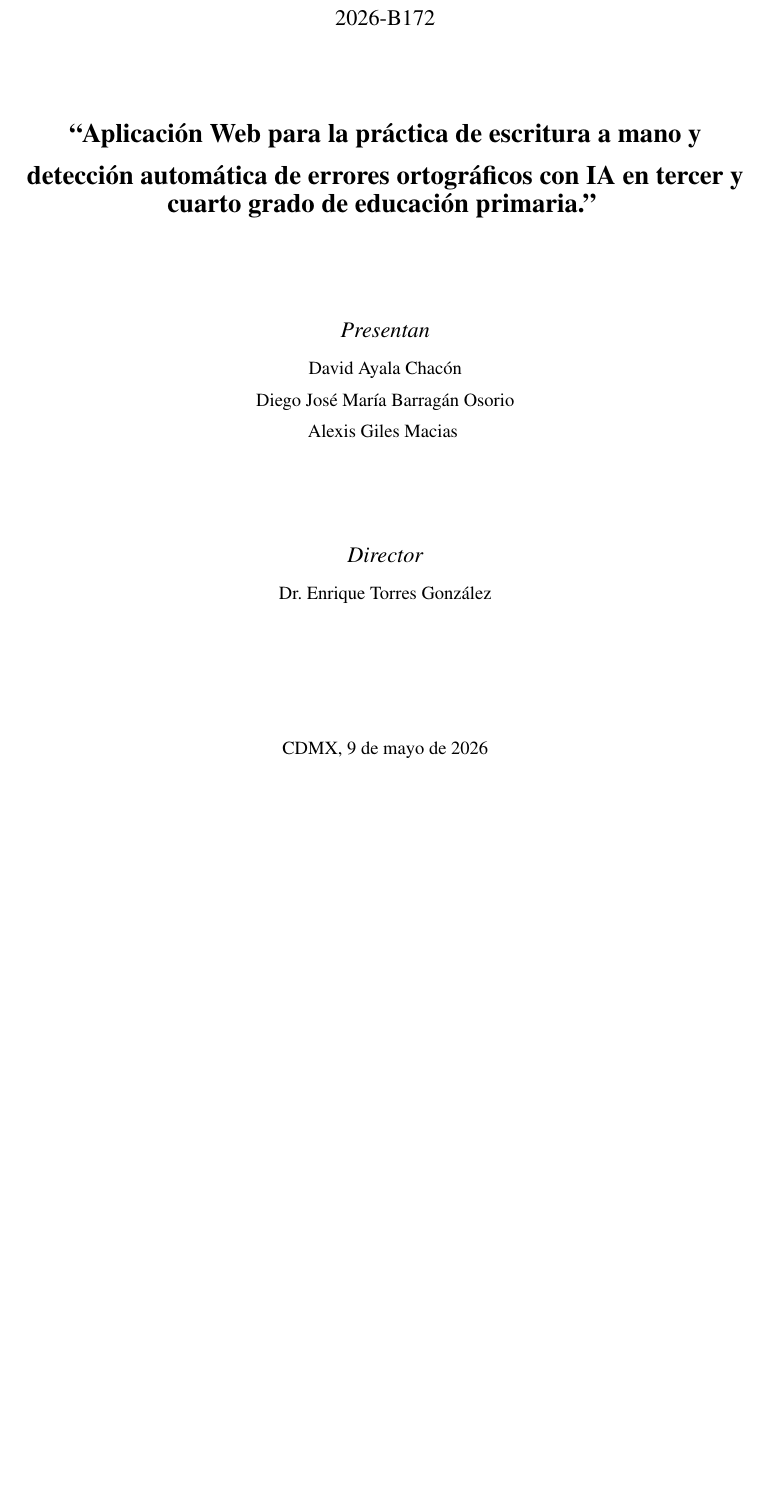
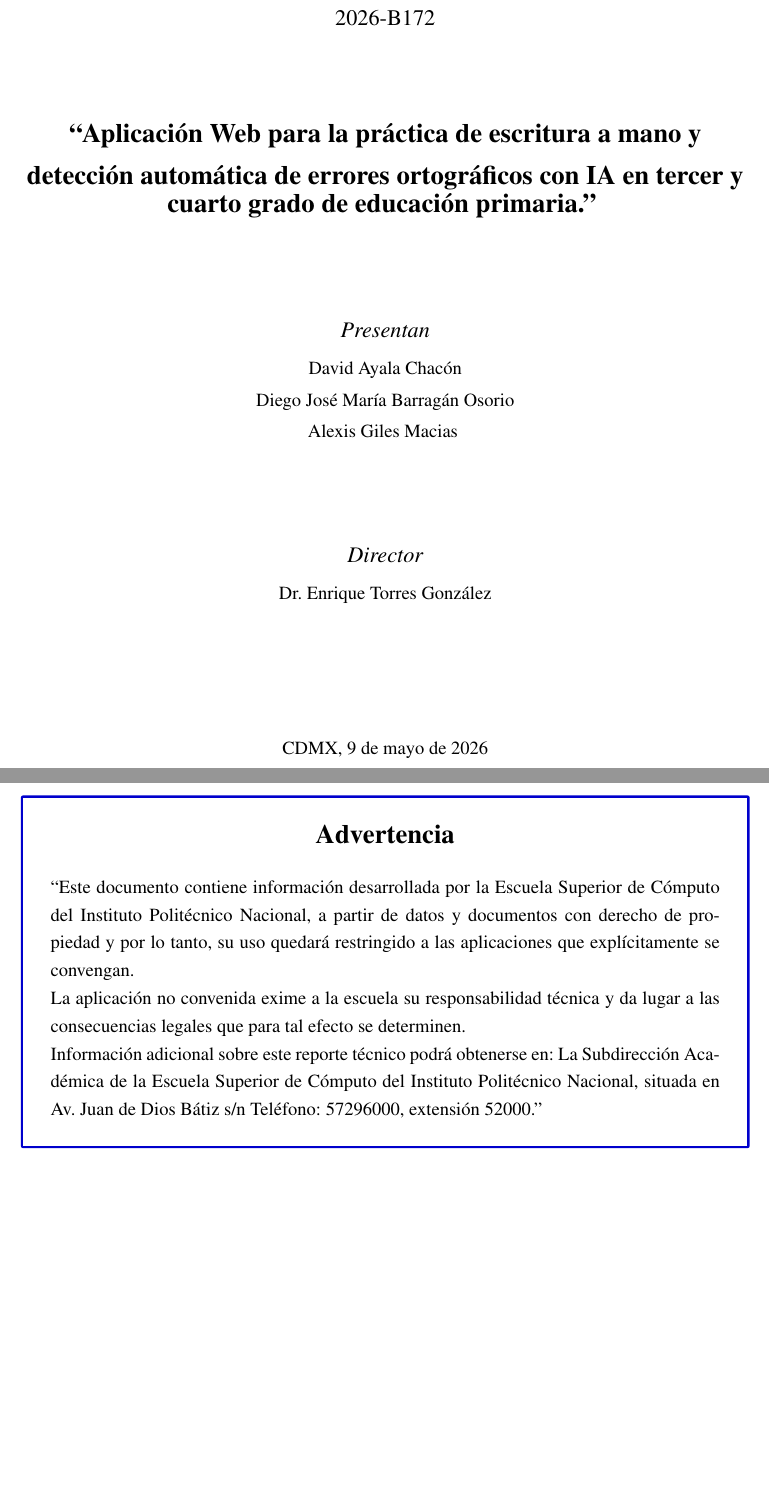
Before and after one commit to Diego1865/reporteTT, a LaTeX document (main.tex): part of page 1 of 140 before the commit and two parts of pages 1 and 2 of 141 after it, the two joined at a grey line, cut so that both start at the same text, the shorter picture padded with empty space. Compiled offline with pdfLaTeX.

Commit message:
Formato CATT

```diff
--- a/main.tex
+++ b/main.tex
@@ -7,6 +7,7 @@
 \usepackage[letterpaper, left=3cm, right=2cm, top=2cm, bottom=2cm]{geometry}
 \usepackage{mathptmx}
 
+\usepackage{tcolorbox}
 \usepackage{graphicx}
 \usepackage{listings}
 \usepackage{xcolor}
@@ -184,6 +185,23 @@
 
 \pagenumbering{roman}
 
+\newpage
+\vspace*{4cm}
+
+\begin{tcolorbox}[colframe=blue!80!black, colback=white, boxrule=1.5pt, arc=0pt, left=15pt, right=15pt, top=15pt, bottom=15pt]
+\begin{center}
+    \Large\bfseries Advertencia
+\end{center}
+\vspace{0.5cm}
+
+``Este documento contiene información desarrollada por la Escuela Superior de Cómputo del Instituto Politécnico Nacional, a partir de datos y documentos con derecho de propiedad y por lo tanto, su uso quedará restringido a las aplicaciones que explícitamente se convengan.
+
+La aplicación no convenida exime a la escuela su responsabilidad técnica y da lugar a las consecuencias legales que para tal efecto se determinen.
+
+Información adicional sobre este reporte técnico podrá obtenerse en: La Subdirección Académica de la Escuela Superior de Cómputo del Instituto Politécnico Nacional, situada en Av. Juan de Dios Bátiz s/n Teléfono: 57296000, extensión 52000.''
+\end{tcolorbox}
+\newpage
+
 %------------------ RESUMEN ------------------
 \newpage
 \vspace*{1cm}
```
